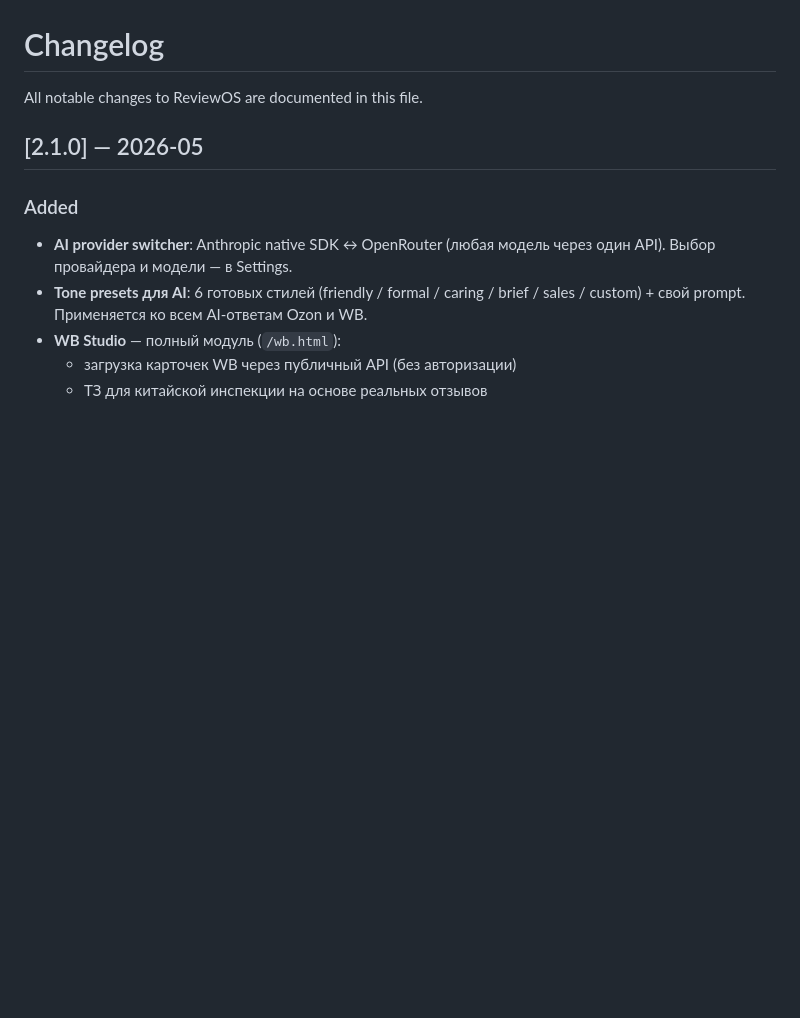
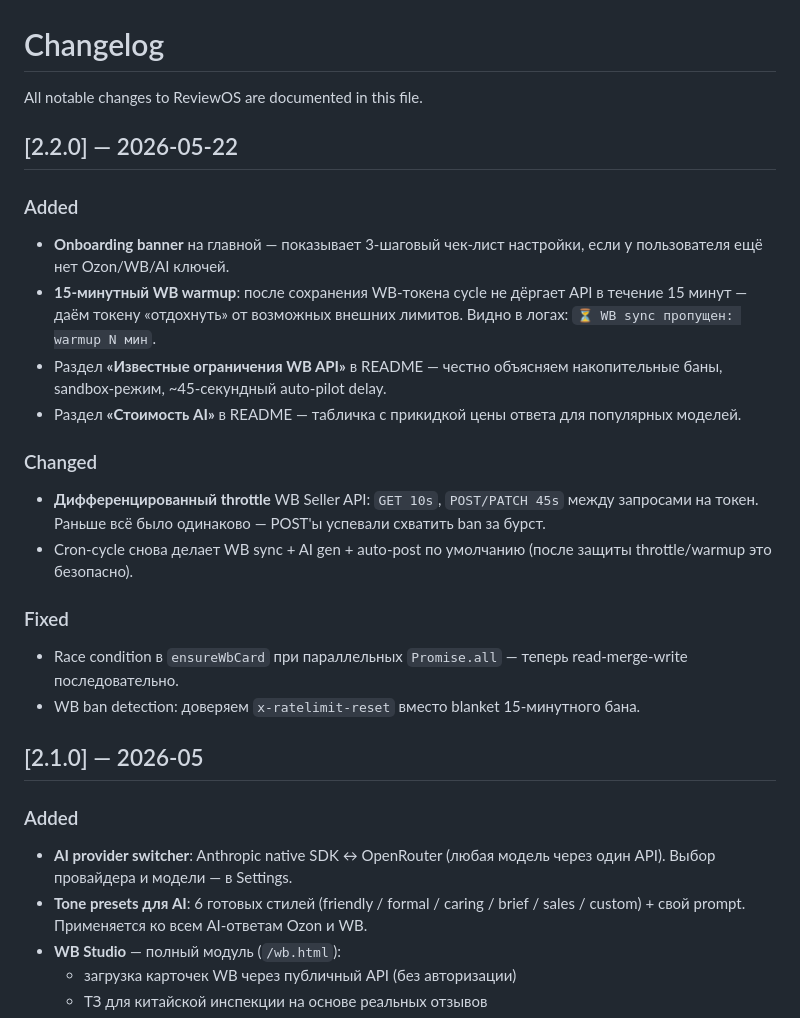
Before and after one commit to ara170899-cyber/reviewos, a Markdown page: CHANGELOG.md, the part around the change. Rendered like a GitHub page; blank space fills up the shorter version.

Commit message:
chore(release): v2.2.0 changelog — onboarding banner, WB warmup, throttle diff

```diff
--- a/CHANGELOG.md
+++ b/CHANGELOG.md
@@ -1,6 +1,22 @@
 # Changelog
 
 All notable changes to ReviewOS are documented in this file.
+
+## [2.2.0] — 2026-05-22
+
+### Added
+- **Onboarding banner** на главной — показывает 3-шаговый чек-лист настройки, если у пользователя ещё нет Ozon/WB/AI ключей.
+- **15-минутный WB warmup**: после сохранения WB-токена cycle не дёргает API в течение 15 минут — даём токену «отдохнуть» от возможных внешних лимитов. Видно в логах: `⏳ WB sync пропущен: warmup N мин`.
+- Раздел **«Известные ограничения WB API»** в README — честно объясняем накопительные баны, sandbox-режим, ~45-секундный auto-pilot delay.
+- Раздел **«Стоимость AI»** в README — табличка с прикидкой цены ответа для популярных моделей.
+
+### Changed
+- **Дифференцированный throttle** WB Seller API: `GET 10s`, `POST/PATCH 45s` между запросами на токен. Раньше всё было одинаково — POST'ы успевали схватить ban за бурст.
+- Cron-cycle снова делает WB sync + AI gen + auto-post по умолчанию (после защиты throttle/warmup это безопасно).
+
+### Fixed
+- Race condition в `ensureWbCard` при параллельных `Promise.all` — теперь read-merge-write последовательно.
+- WB ban detection: доверяем `x-ratelimit-reset` вместо blanket 15-минутного бана.
 
 ## [2.1.0] — 2026-05
 
```
